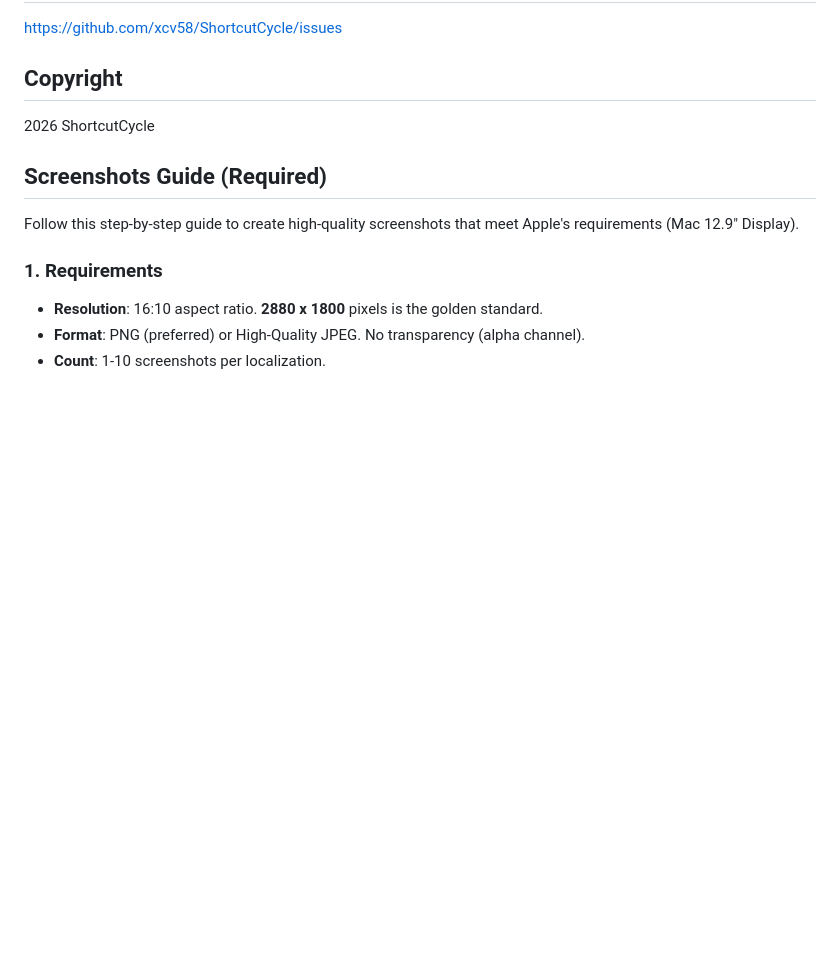
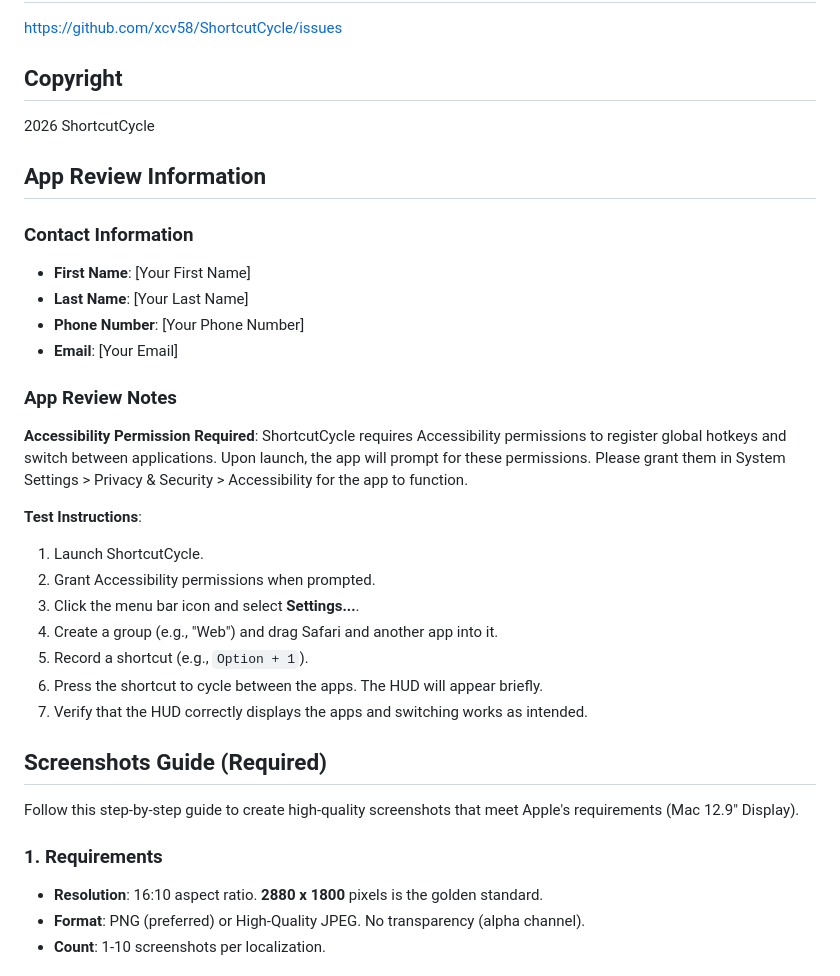
Before and after one commit to xcv58/ShortcutCycle, a Markdown page: ShortcutCycle/AppStoreMetadata.md, the part around the change. Drawn GitHub-style; blank space fills up the shorter version.

Commit message:
Add App Review Information (Contact Info and Notes) to metadata

```diff
--- a/ShortcutCycle/AppStoreMetadata.md
+++ b/ShortcutCycle/AppStoreMetadata.md
@@ -51,6 +51,27 @@ https://github.com/xcv58/ShortcutCycle/issues
 ## Copyright
 2026 ShortcutCycle
 
+## App Review Information
+
+### Contact Information
+*   **First Name**: [Your First Name]
+*   **Last Name**: [Your Last Name]
+*   **Phone Number**: [Your Phone Number]
+*   **Email**: [Your Email]
+
+### App Review Notes
+**Accessibility Permission Required**:
+ShortcutCycle requires Accessibility permissions to register global hotkeys and switch between applications. Upon launch, the app will prompt for these permissions. Please grant them in System Settings > Privacy & Security > Accessibility for the app to function.
+
+**Test Instructions**:
+1. Launch ShortcutCycle.
+2. Grant Accessibility permissions when prompted.
+3. Click the menu bar icon and select **Settings...**.
+4. Create a group (e.g., "Web") and drag Safari and another app into it.
+5. Record a shortcut (e.g., `Option + 1`).
+6. Press the shortcut to cycle between the apps. The HUD will appear briefly.
+7. Verify that the HUD correctly displays the apps and switching works as intended.
+
 ## Screenshots Guide (Required)
 
 Follow this step-by-step guide to create high-quality screenshots that meet Apple's requirements (Mac 12.9" Display).
```
